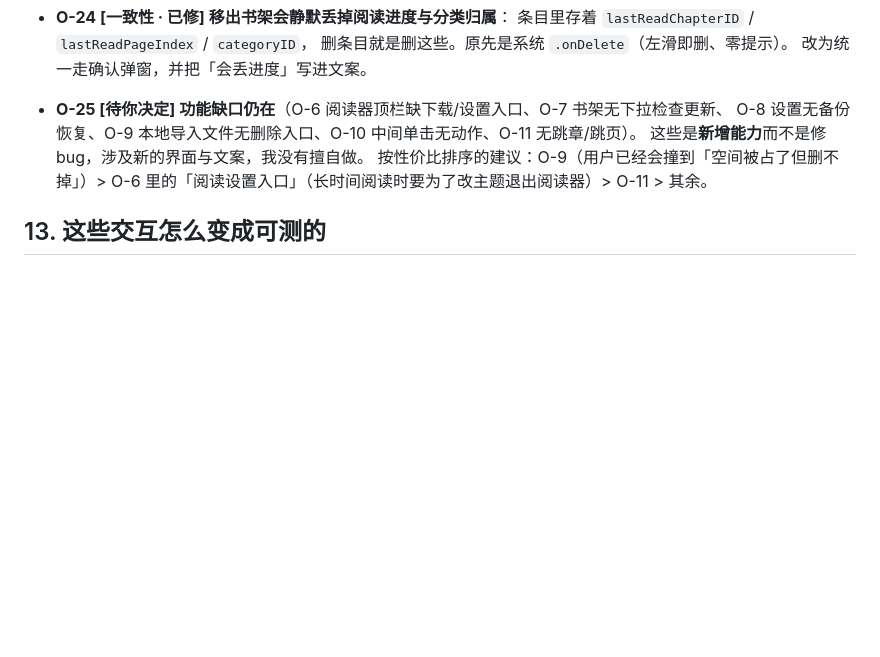
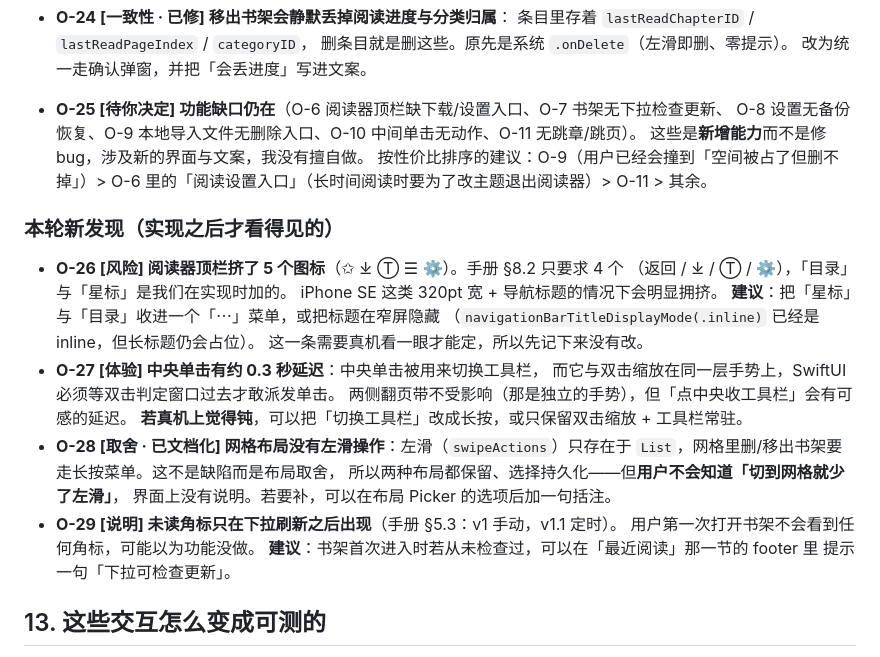
Before and after one commit to syq911/Manga_Translater, a Markdown page: docs/interaction-map.md, the part around the change. Rendered like a GitHub page; blank space fills up the shorter version.

Commit message:
docs(interaction): 补 O-26…O-29（实现之后才看得见的四条风险与取舍）
第二轮系统性检查的收尾：功能做完之后，交互面本身产生了新的观察。

- O-26 [风险] 阅读器顶栏挤了 5 个图标（手册只要求 4 个）：320pt 窄屏 + 长标题会拥挤。
  建议把「星标」「目录」收进「⋯」菜单——**需要真机看一眼再定，所以先记下来没有改**。
- O-27 [体验] 中央单击有约 0.3 秒延迟：它与双击缩放在同一层手势上，
  SwiftUI 必须等双击判定窗口过去才派发单击。两侧翻页带不受影响。
  若真机觉得钝，可改成长按或回到「工具栏常驻」。
- O-28 [取舍] 网格布局没有左滑（`swipeActions` 只存在于 `List`），
  管理动作走长按菜单。两种布局都保留、选择持久化，但界面没说明这一点。
- O-29 [说明] 未读角标只在下拉刷新后出现（手册 §5.3：v1 手动）。
  用户首次进入看不到任何角标，可能以为功能没做——建议在「最近阅读」的 footer 里
  提示一句「下拉可检查更新」。

这四条都是「看得到但还没决定」的事，写进清单而不是默默略过。

```diff
--- a/docs/interaction-map.md
+++ b/docs/interaction-map.md
@@ -462,6 +462,27 @@
   按性价比排序的建议：O-9（用户已经会撞到「空间被占了但删不掉」）>
   O-6 里的「阅读设置入口」（长时间阅读时要为了改主题退出阅读器）> O-11 > 其余。
 
+### 本轮新发现（实现之后才看得见的）
+
+- **O-26 [风险] 阅读器顶栏挤了 5 个图标**（✩ ⤓ Ⓣ ☰ ⚙）。手册 §8.2 只要求 4 个
+  （返回 / ⤓ / Ⓣ / ⚙），「目录」与「星标」是我们在实现时加的。
+  iPhone SE 这类 320pt 宽 + 导航标题的情况下会明显拥挤。
+  **建议**：把「星标」与「目录」收进一个「⋯」菜单，或把标题在窄屏隐藏
+  （`navigationBarTitleDisplayMode(.inline)` 已经是 inline，但长标题仍会占位）。
+  这一条需要真机看一眼才能定，所以先记下来没有改。
+- **O-27 [体验] 中央单击有约 0.3 秒延迟**：中央单击被用来切换工具栏，
+  而它与双击缩放在同一层手势上，SwiftUI 必须等双击判定窗口过去才敢派发单击。
+  两侧翻页带不受影响（那是独立的手势），但「点中央收工具栏」会有可感的延迟。
+  **若真机上觉得钝**，可以把「切换工具栏」改成长按，或只保留双击缩放 + 工具栏常驻。
+- **O-28 [取舍 · 已文档化] 网格布局没有左滑操作**：左滑（`swipeActions`）只存在于
+  `List`，网格里删/移出书架要走长按菜单。这不是缺陷而是布局取舍，
+  所以两种布局都保留、选择持久化——但**用户不会知道「切到网格就少了左滑」**，
+  界面上没有说明。若要补，可以在布局 Picker 的选项后加一句括注。
+- **O-29 [说明] 未读角标只在下拉刷新之后出现**（手册 §5.3：v1 手动，v1.1 定时）。
+  用户第一次打开书架不会看到任何角标，可能以为功能没做。
+  **建议**：书架首次进入时若从未检查过，可以在「最近阅读」那一节的 footer 里
+  提示一句「下拉可检查更新」。
+
 ## 13. 这些交互怎么变成可测的
 
 SwiftUI 视图本身不能直接单测（没有 ViewInspector 之类的依赖），所以「模拟点击」的
```
